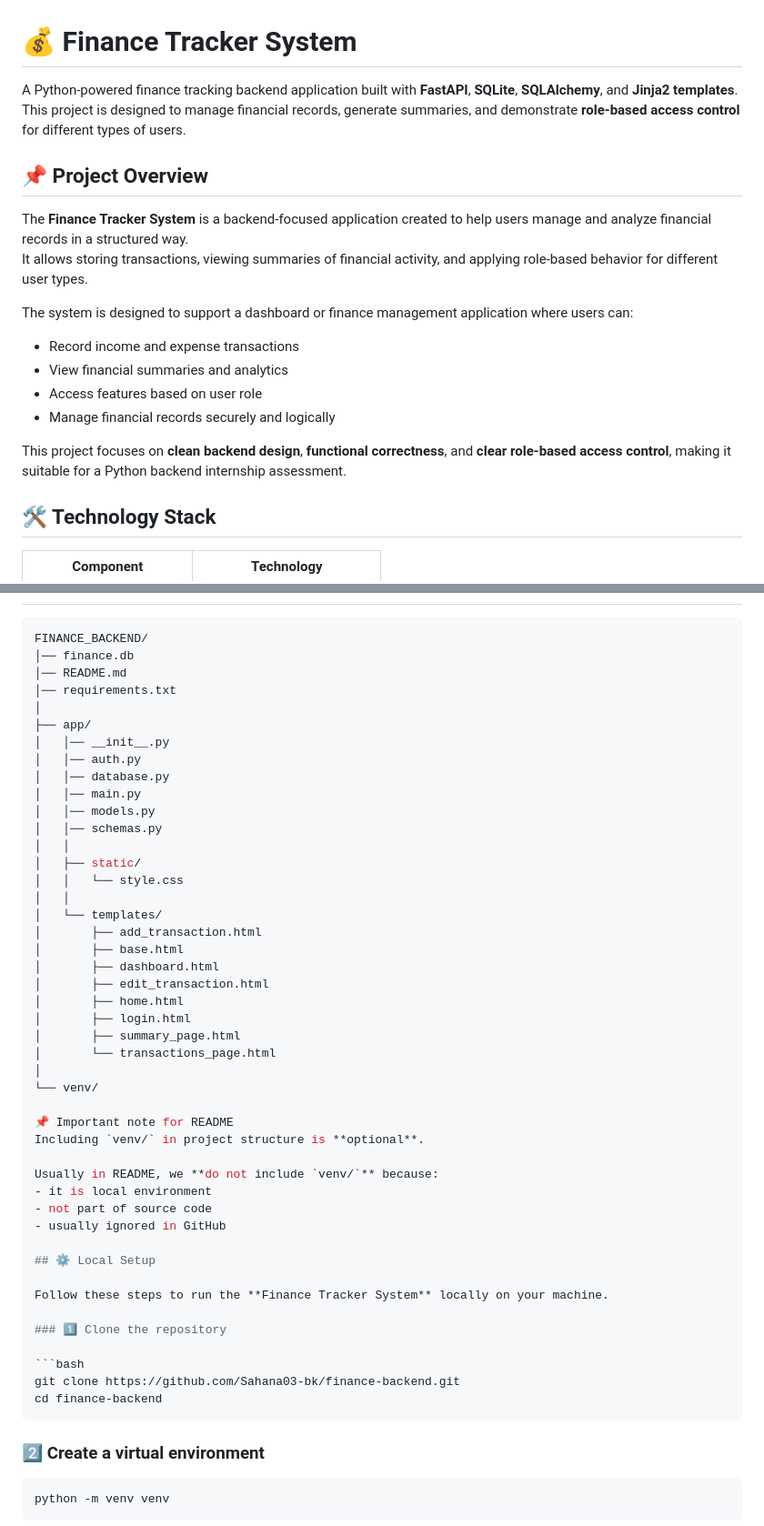
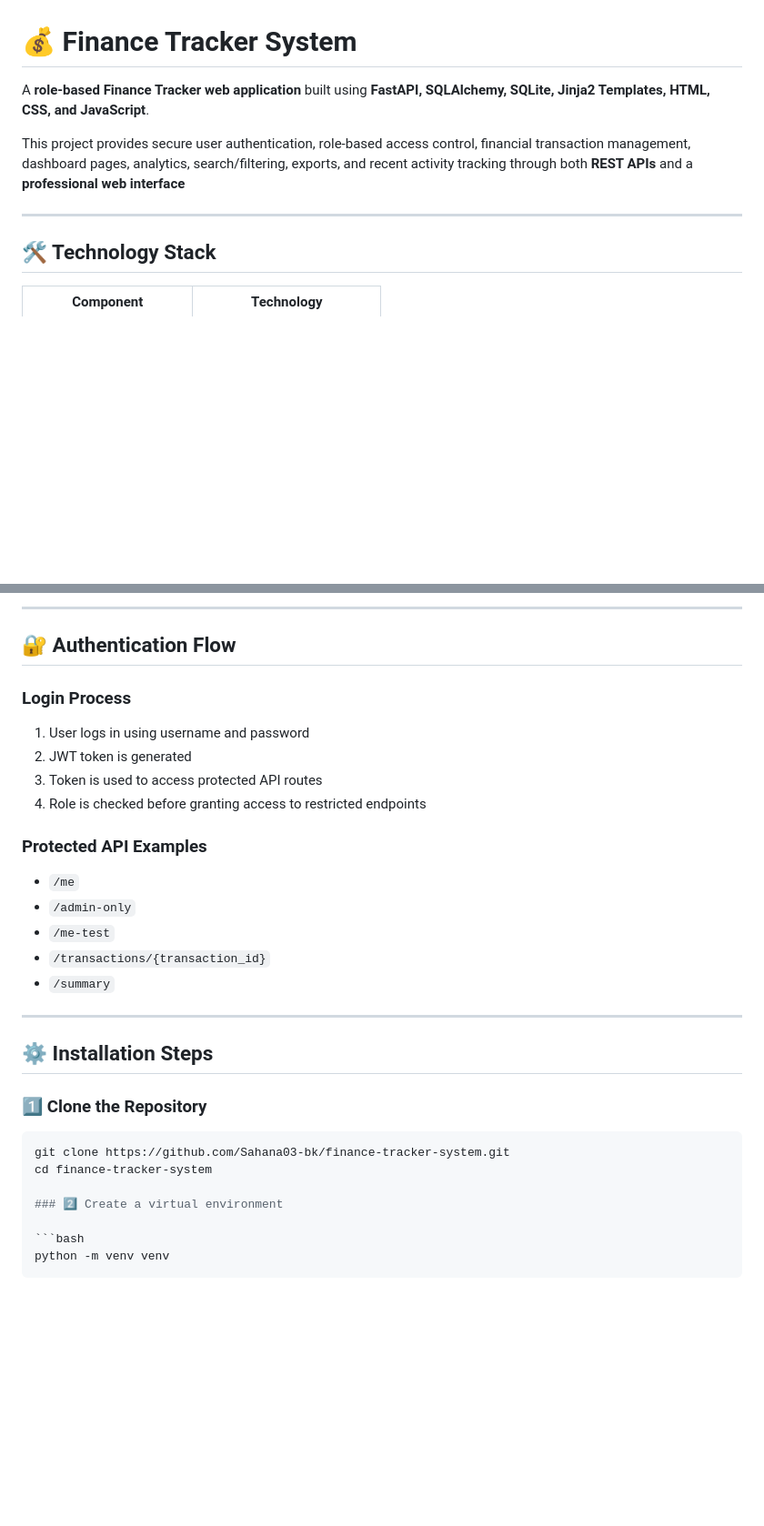
Before and after one commit to Sahana03-bk/finance-tracker-system, a Markdown page: README.md, 2 parts joined by grey strips. Shown at 91% size. GitHub-like rendering; blank space fills up the shorter version.

````diff
--- a/README.md
+++ b/README.md
@@ -1,22 +1,10 @@
 # 💰 Finance Tracker System
 
-A Python-powered finance tracking backend application built with **FastAPI**, **SQLite**, **SQLAlchemy**, and **Jinja2 templates**.
-This project is designed to manage financial records, generate summaries, and demonstrate **role-based access control** for different types of users.
+A **role-based Finance Tracker web application** built using **FastAPI, SQLAlchemy, SQLite, Jinja2 Templates, HTML, CSS, and JavaScript**.
 
-## 📌 Project Overview
+This project provides secure user authentication, role-based access control, financial transaction management, dashboard pages, analytics, search/filtering, exports, and recent activity tracking through both **REST APIs** and a **professional web interface**
 
-The **Finance Tracker System** is a backend-focused application created to help users manage and analyze financial records in a structured way.
-It allows storing transactions, viewing summaries of financial activity, and applying role-based behavior for different user types.
-
-The system is designed to support a dashboard or finance management application where users can:
-
-- Record income and expense transactions
-- View financial summaries and analytics
-- Access features based on user role
-- Manage financial records securely and logically
-
-This project focuses on **clean backend design**, **functional correctness**, and **clear role-based access control**, making it suitable for a Python backend internship assessment.
-
+---
 
 ## 🛠️ Technology Stack
 
@@ -84,50 +382,28 @@ This project focuses on **clean backend design**, **functional correctness**, an
+---
+
+## 🔐 Authentication Flow
+
+### Login Process
+1. User logs in using username and password
+2. JWT token is generated
+3. Token is used to access protected API routes
+4. Role is checked before granting access to restricted endpoints
+
+### Protected API Examples
+- `/me`
+- `/admin-only`
+- `/me-test`
+- `/transactions/{transaction_id}`
+- `/summary`
+
+---
+
+## ⚙️ Installation Steps
+
+### 1️⃣ Clone the Repository
 ```bash
-FINANCE_BACKEND/
-│── finance.db
-│── README.md
-│── requirements.txt
-│
-├── app/
-│   │── __init__.py
-│   │── auth.py
-│   │── database.py
-│   │── main.py
-│   │── models.py
-│   │── schemas.py
-│   │
-│   ├── static/
-│   │   └── style.css
-│   │
-│   └── templates/
-│       ├── add_transaction.html
-│       ├── base.html
-│       ├── dashboard.html
-│       ├── edit_transaction.html
-│       ├── home.html
-│       ├── login.html
-│       ├── summary_page.html
-│       └── transactions_page.html
-│
-└── venv/
-
-📌 Important note for README
-Including `venv/` in project structure is **optional**.
-
-Usually in README, we **do not include `venv/`** because:
-- it is local environment
-- not part of source code
-- usually ignored in GitHub
-
-## ⚙️ Local Setup
-
-Follow these steps to run the **Finance Tracker System** locally on your machine.
-
-### 1️⃣ Clone the repository
-
-```bash
-git clone https://github.com/Sahana03-bk/finance-backend.git
-cd finance-backend
-```
+git clone https://github.com/Sahana03-bk/finance-tracker-system.git
+cd finance-tracker-system
 
 ### 2️⃣ Create a virtual environment
 
````
Also changed, not shown: other parts of README.md (+352 -44 lines).
